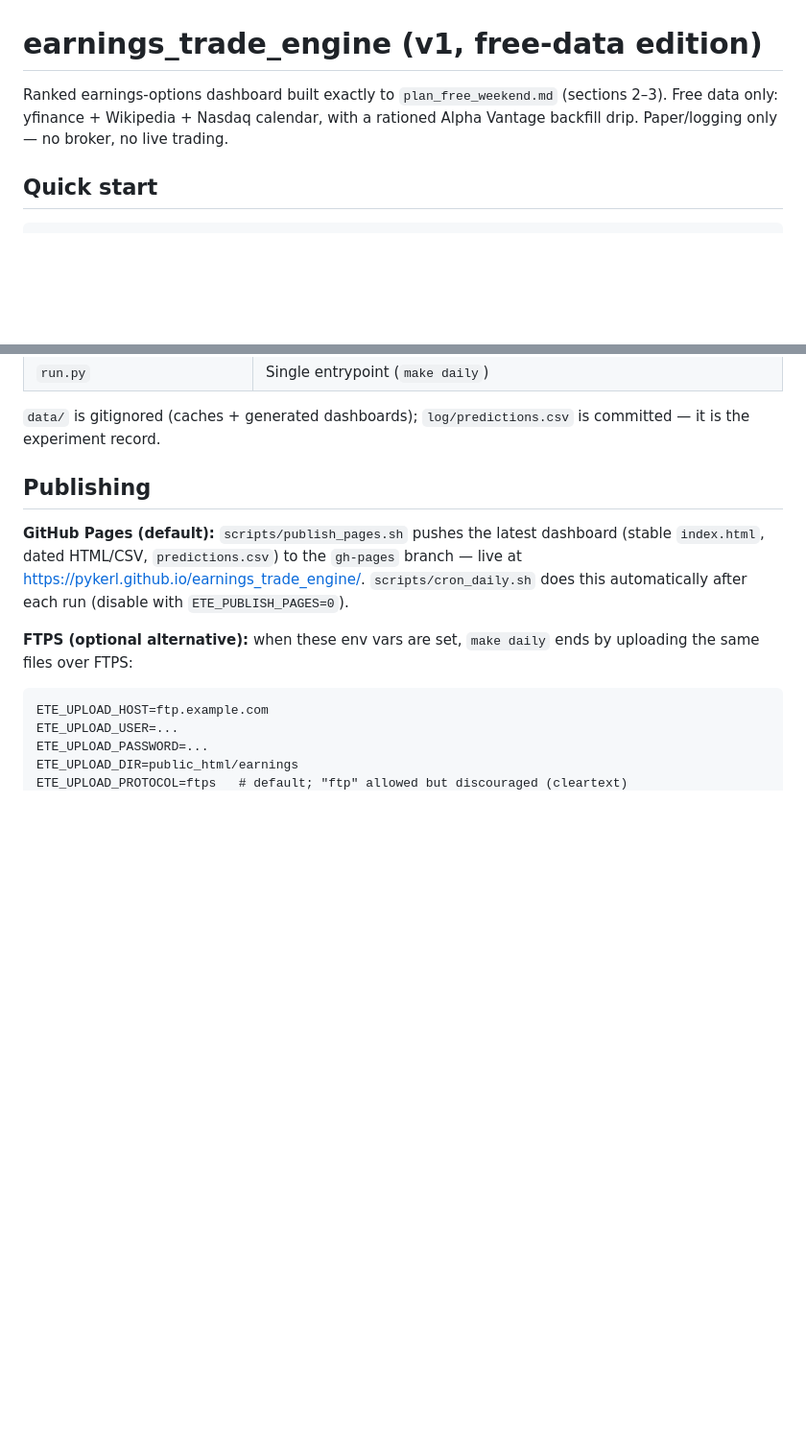
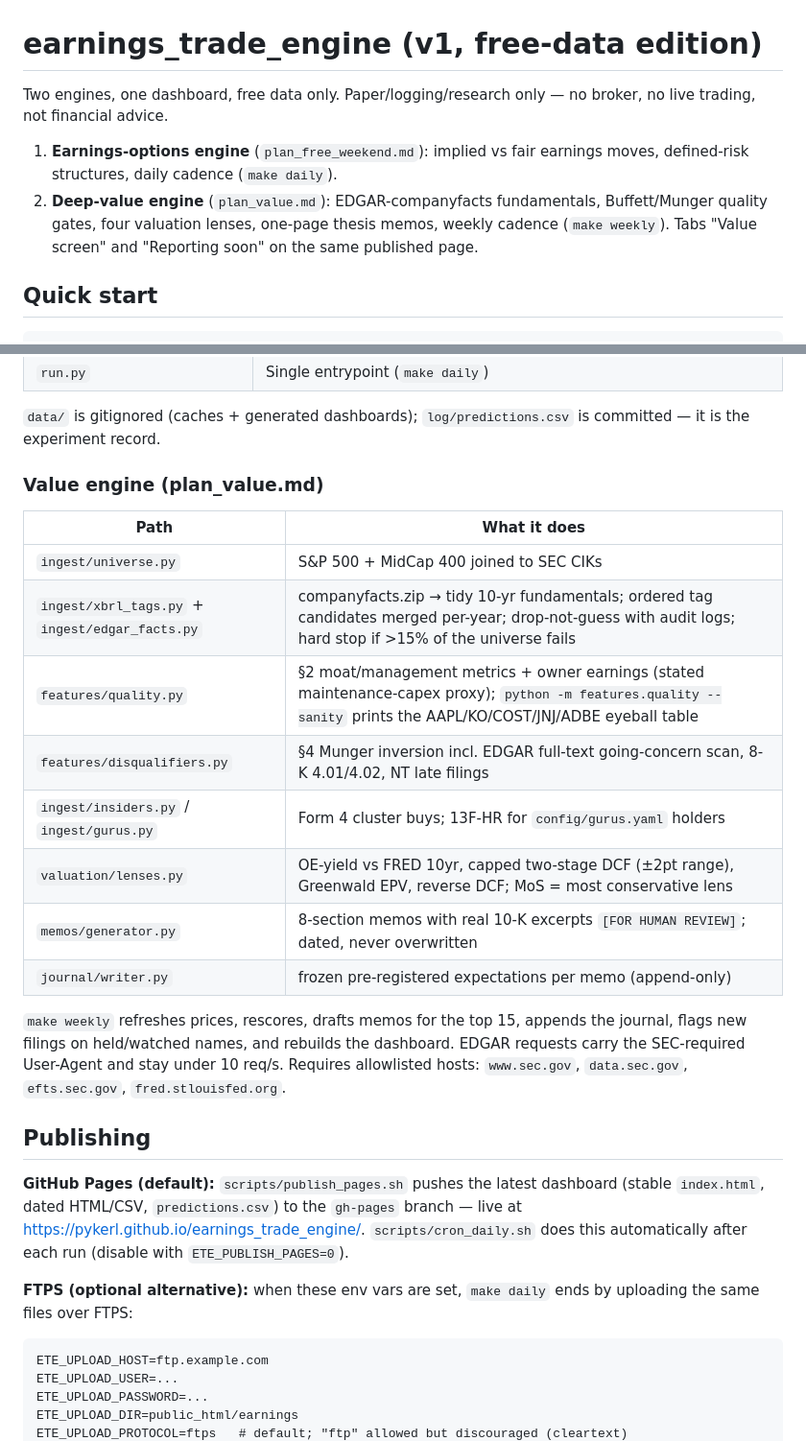
Before and after one commit to pykerl/earnings_trade_engine, a Markdown page: README.md, 2 parts joined by grey strips. Shown at 96% size. GitHub-like rendering; blank space fills up the shorter version.

Commit message:
Document the value engine in the README
Co-Authored-By: Claude Fable 5 <noreply@anthropic.com>
Claude-Session: https://claude.ai/code/session_01CaHVqri7zuZxHcVdUNUSjK

```diff
--- a/README.md
+++ b/README.md
@@ -1,9 +1,14 @@
 # earnings_trade_engine (v1, free-data edition)
 
-Ranked earnings-options dashboard built exactly to `plan_free_weekend.md`
-(sections 2–3). Free data only: yfinance + Wikipedia + Nasdaq calendar, with a
-rationed Alpha Vantage backfill drip. Paper/logging only — no broker, no live
-trading.
+Two engines, one dashboard, free data only. Paper/logging/research only —
+no broker, no live trading, not financial advice.
+
+1. **Earnings-options engine** (`plan_free_weekend.md`): implied vs fair
+   earnings moves, defined-risk structures, daily cadence (`make daily`).
+2. **Deep-value engine** (`plan_value.md`): EDGAR-companyfacts fundamentals,
+   Buffett/Munger quality gates, four valuation lenses, one-page thesis
+   memos, weekly cadence (`make weekly`). Tabs "Value screen" and
+   "Reporting soon" on the same published page.
 
 ## Quick start
 
@@ -36,6 +41,25 @@ to `log/predictions.csv` (append-only; rows are never rewritten). Slow inputs
 
 `data/` is gitignored (caches + generated dashboards); `log/predictions.csv`
 is committed — it is the experiment record.
+
+### Value engine (plan_value.md)
+
+| Path | What it does |
+|---|---|
+| `ingest/universe.py` | S&P 500 + MidCap 400 joined to SEC CIKs |
+| `ingest/xbrl_tags.py` + `ingest/edgar_facts.py` | companyfacts.zip → tidy 10-yr fundamentals; ordered tag candidates merged per-year; drop-not-guess with audit logs; hard stop if >15% of the universe fails |
+| `features/quality.py` | §2 moat/management metrics + owner earnings (stated maintenance-capex proxy); `python -m features.quality --sanity` prints the AAPL/KO/COST/JNJ/ADBE eyeball table |
+| `features/disqualifiers.py` | §4 Munger inversion incl. EDGAR full-text going-concern scan, 8-K 4.01/4.02, NT late filings |
+| `ingest/insiders.py` / `ingest/gurus.py` | Form 4 cluster buys; 13F-HR for `config/gurus.yaml` holders |
+| `valuation/lenses.py` | OE-yield vs FRED 10yr, capped two-stage DCF (±2pt range), Greenwald EPV, reverse DCF; MoS = most conservative lens |
+| `memos/generator.py` | 8-section memos with real 10-K excerpts `[FOR HUMAN REVIEW]`; dated, never overwritten |
+| `journal/writer.py` | frozen pre-registered expectations per memo (append-only) |
+
+`make weekly` refreshes prices, rescores, drafts memos for the top 15,
+appends the journal, flags new filings on held/watched names, and rebuilds
+the dashboard. EDGAR requests carry the SEC-required User-Agent and stay
+under 10 req/s. Requires allowlisted hosts: `www.sec.gov`, `data.sec.gov`,
+`efts.sec.gov`, `fred.stlouisfed.org`.
 
 ## Publishing
 
```
